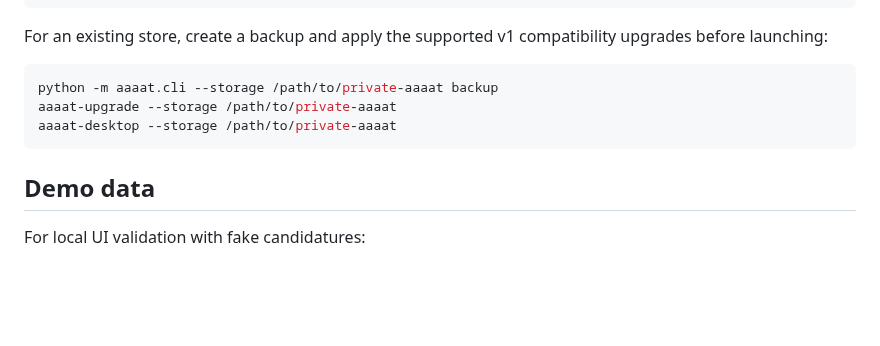
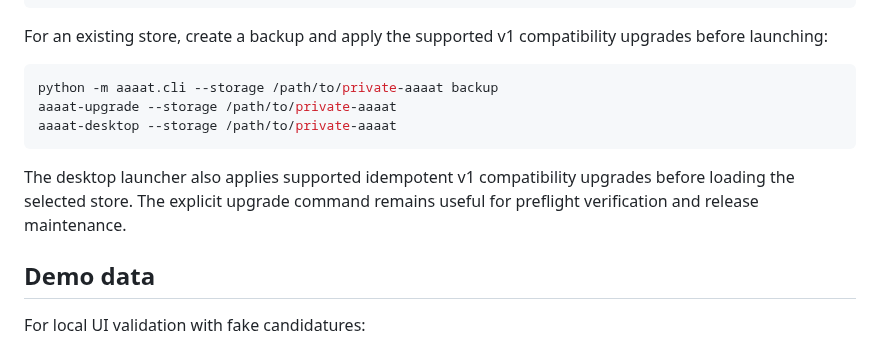
Before and after one commit to DidacLL/AAAAT, a Markdown page: README.md, the part around the change. Drawn GitHub-style; blank space fills up the shorter version.

Commit message:
Document automatic desktop store upgrade

````diff
--- a/README.md
+++ b/README.md
@@ -87,6 +87,8 @@ aaaat-upgrade --storage /path/to/private-aaaat
 aaaat-desktop --storage /path/to/private-aaaat
 ```
 
+The desktop launcher also applies supported idempotent v1 compatibility upgrades before loading the selected store. The explicit upgrade command remains useful for preflight verification and release maintenance.
+
 ## Demo data
 
 For local UI validation with fake candidatures:
````
